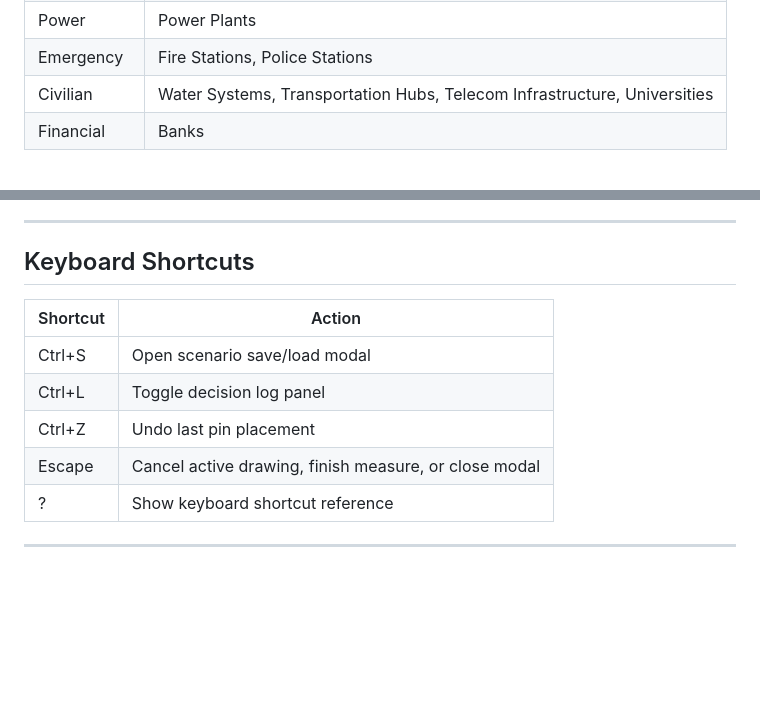
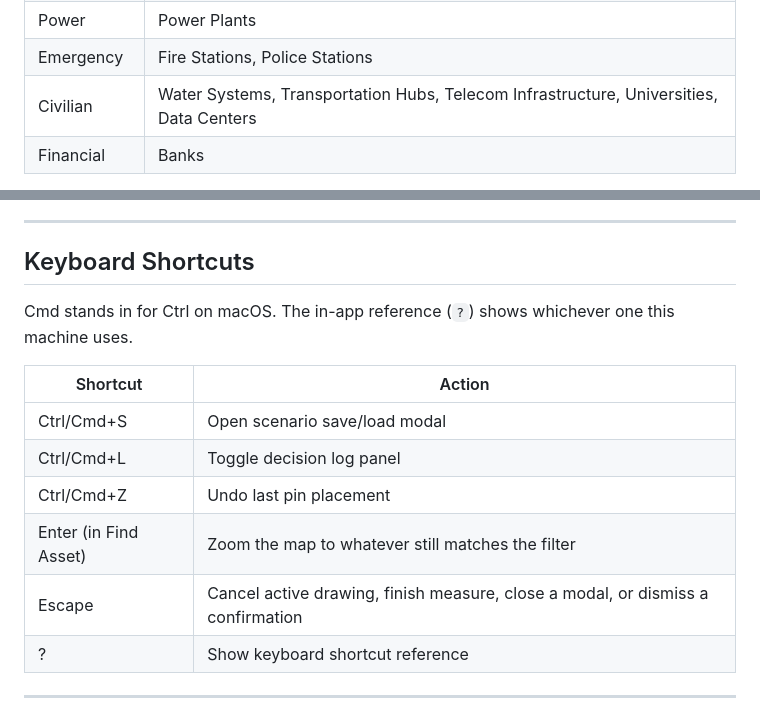
Before and after one commit to sumnerkirby/COPPIR, a Markdown page: README.md, 2 parts joined by grey strips. Drawn GitHub-style; blank space fills up the shorter version.

```diff
--- a/README.md
+++ b/README.md
@@ -151,7 +151,7 @@ The strip across the top of the screen provides a live summary of the operationa
 | Government | Government Buildings |
 | Power | Power Plants |
 | Emergency | Fire Stations, Police Stations |
-| Civilian | Water Systems, Transportation Hubs, Telecom Infrastructure, Universities |
+| Civilian | Water Systems, Transportation Hubs, Telecom Infrastructure, Universities, Data Centers |
 | Financial | Banks |
 
 Counts and wheels update automatically whenever any pin changes. During large imports they are debounced so the interface stays responsive.
@@ -297,12 +297,16 @@ Scenario files are stored as JSON in a `scenarios/` folder next to the applicati
 
 ## Keyboard Shortcuts
 
+Cmd stands in for Ctrl on macOS. The in-app reference (`?`) shows whichever
+one this machine uses.
+
 | Shortcut | Action |
 |---|---|
-| Ctrl+S | Open scenario save/load modal |
-| Ctrl+L | Toggle decision log panel |
-| Ctrl+Z | Undo last pin placement |
-| Escape | Cancel active drawing, finish measure, or close modal |
+| Ctrl/Cmd+S | Open scenario save/load modal |
+| Ctrl/Cmd+L | Toggle decision log panel |
+| Ctrl/Cmd+Z | Undo last pin placement |
+| Enter (in Find Asset) | Zoom the map to whatever still matches the filter |
+| Escape | Cancel active drawing, finish measure, close a modal, or dismiss a confirmation |
 | ? | Show keyboard shortcut reference |
 
 ---
```
Also changed, not shown: ARCHITECTURE.md (+32 -2 lines).
